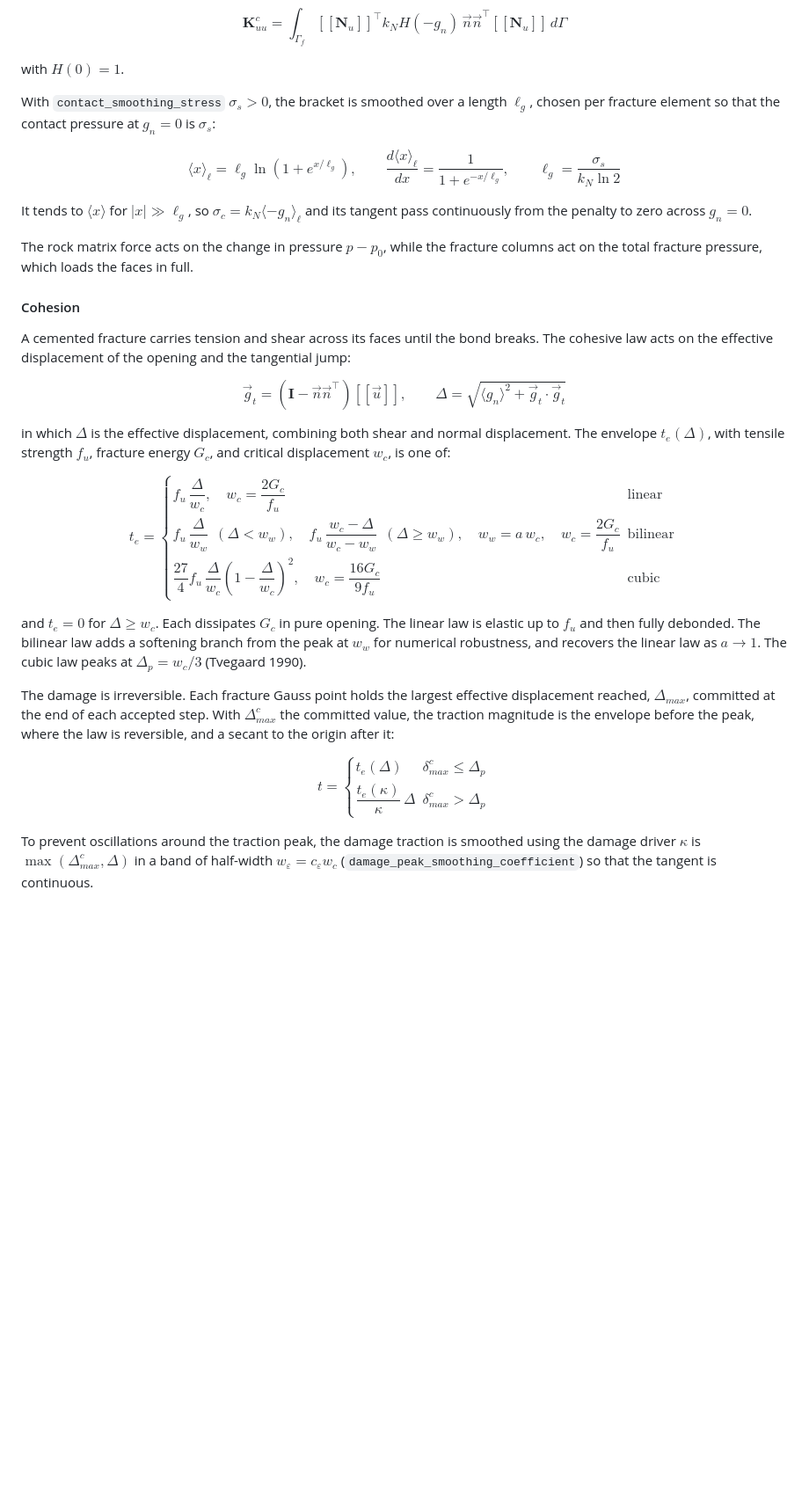
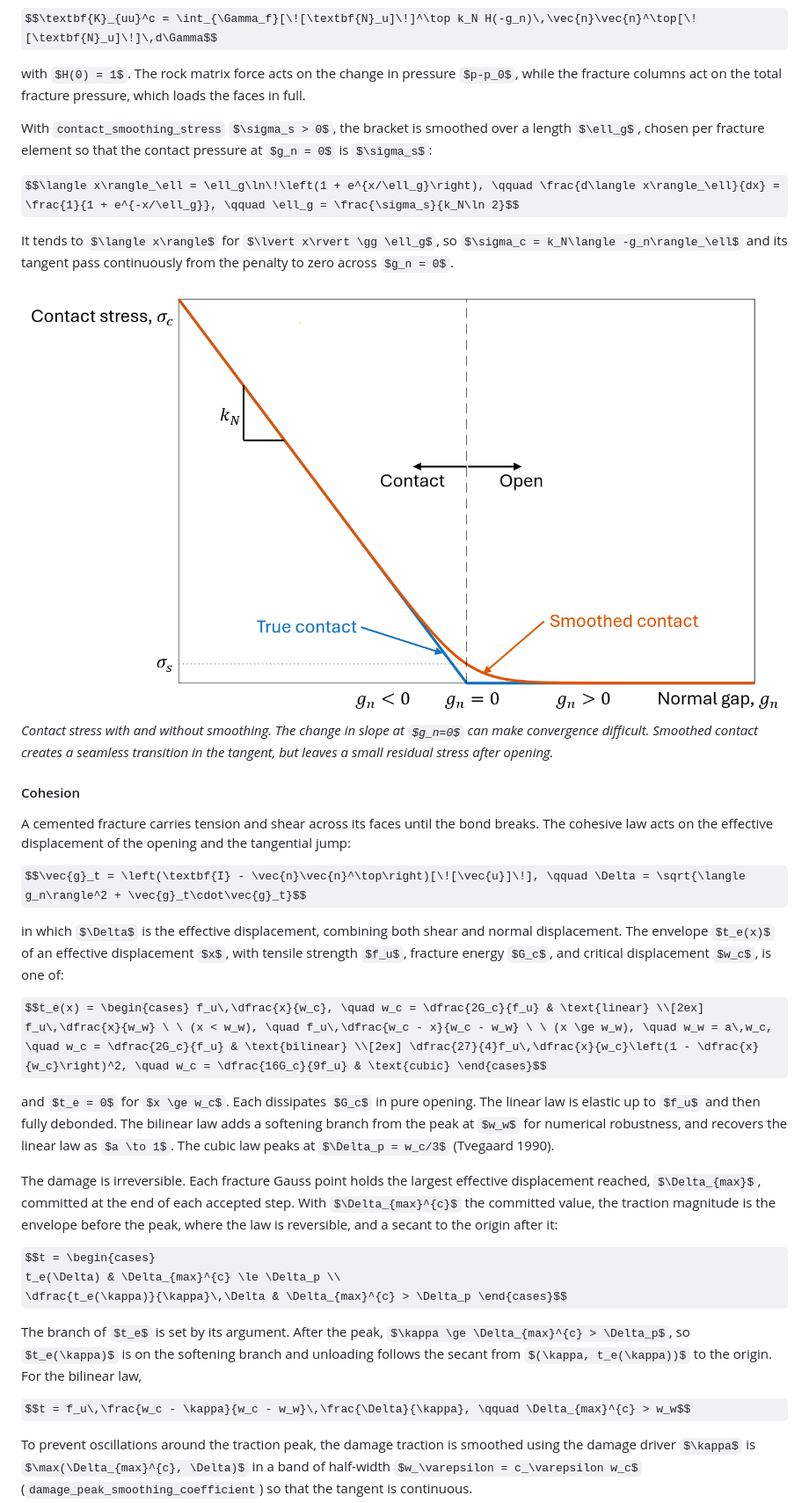
Before and after one commit to GEG-ETHZ/RAFT, a Markdown page: theory.md, the part around one of its changes. Shown at 88% size. Drawn GitHub-style; pictures changed too: figures/contact_stress.png (added); some formulas as TeX source; blank space fills up the shorter version.

Commit message:
Improve legibility of cohesive laws and add theory figures.

```diff
--- a/theory.md
+++ b/theory.md
@@ -245,7 +249,7 @@ The pressure and in-situ terms are linear and integrated once with the other for
 
 $$\textbf{K}_{uu}^c = \int_{\Gamma_f}[\![\textbf{N}_u]\!]^\top k_N H(-g_n)\,\vec{n}\vec{n}^\top[\![\textbf{N}_u]\!]\,d\Gamma$$
 
-with $H(0) = 1$.
+with $H(0) = 1$. The rock matrix force acts on the change in pressure $p-p_0$, while the fracture columns act on the total fracture pressure, which loads the faces in full.
 
 With `contact_smoothing_stress` $\sigma_s > 0$, the bracket is smoothed over a length $\ell_g$, chosen per fracture element so that the contact pressure at $g_n = 0$ is $\sigma_s$:
 
@@ -253,24 +257,31 @@ $$\langle x\rangle_\ell = \ell_g\ln\!\left(1 + e^{x/\ell_g}\right), \qquad \frac
 
 It tends to $\langle x\rangle$ for $\lvert x\rvert \gg \ell_g$, so $\sigma_c = k_N\langle -g_n\rangle_\ell$ and its tangent pass continuously from the penalty to zero across $g_n = 0$.
 
-The rock matrix force acts on the change in pressure $p-p_0$, while the fracture columns act on the total fracture pressure, which loads the faces in full.
+![Contact Stress](figures/contact_stress.png)
+_Contact stress with and without smoothing. The change in slope at $g_n=0$ can make convergence difficult. Smoothed contact creates a seamless transition in the tangent, but leaves a small residual stress after opening._
+
+
 
 #### Cohesion
 A cemented fracture carries tension and shear across its faces until the bond breaks. The cohesive law acts on the effective displacement of the opening and the tangential jump:
 
 $$\vec{g}_t = \left(\textbf{I} - \vec{n}\vec{n}^\top\right)[\![\vec{u}]\!], \qquad \Delta = \sqrt{\langle g_n\rangle^2 + \vec{g}_t\cdot\vec{g}_t}$$
 
-in which $\Delta$ is the effective displacement, combining both shear and normal displacement. The envelope $t_e(\Delta)$, with tensile strength $f_u$, fracture energy $G_c$, and critical displacement $w_c$, is one of:
+in which $\Delta$ is the effective displacement, combining both shear and normal displacement. The envelope $t_e(x)$ of an effective displacement $x$, with tensile strength $f_u$, fracture energy $G_c$, and critical displacement $w_c$, is one of:
 
-$$t_e = \begin{cases} f_u\,\dfrac{\Delta}{w_c}, \quad w_c = \dfrac{2G_c}{f_u} & \text{linear} \\[2ex] f_u\,\dfrac{\Delta}{w_w} \ \ (\Delta < w_w), \quad f_u\,\dfrac{w_c - \Delta}{w_c - w_w} \ \ (\Delta \ge w_w), \quad w_w = a\,w_c, \quad w_c = \dfrac{2G_c}{f_u} & \text{bilinear} \\[2ex] \dfrac{27}{4}f_u\,\dfrac{\Delta}{w_c}\left(1 - \dfrac{\Delta}{w_c}\right)^2, \quad w_c = \dfrac{16G_c}{9f_u} & \text{cubic} \end{cases}$$
+$$t_e(x) = \begin{cases} f_u\,\dfrac{x}{w_c}, \quad w_c = \dfrac{2G_c}{f_u} & \text{linear} \\[2ex] f_u\,\dfrac{x}{w_w} \ \ (x < w_w), \quad f_u\,\dfrac{w_c - x}{w_c - w_w} \ \ (x \ge w_w), \quad w_w = a\,w_c, \quad w_c = \dfrac{2G_c}{f_u} & \text{bilinear} \\[2ex] \dfrac{27}{4}f_u\,\dfrac{x}{w_c}\left(1 - \dfrac{x}{w_c}\right)^2, \quad w_c = \dfrac{16G_c}{9f_u} & \text{cubic} \end{cases}$$
 
-and $t_e = 0$ for $\Delta \ge w_c$. Each dissipates $G_c$ in pure opening. The linear law is elastic up to $f_u$ and then fully debonded. The bilinear law adds a softening branch from the peak at $w_w$ for numerical robustness, and recovers the linear law as $a \to 1$. The cubic law peaks at $\Delta_p = w_c/3$  (Tvegaard 1990).
+and $t_e = 0$ for $x \ge w_c$. Each dissipates $G_c$ in pure opening. The linear law is elastic up to $f_u$ and then fully debonded. The bilinear law adds a softening branch from the peak at $w_w$ for numerical robustness, and recovers the linear law as $a \to 1$. The cubic law peaks at $\Delta_p = w_c/3$  (Tvegaard 1990).
 
 The damage is irreversible. Each fracture Gauss point holds the largest effective displacement reached, $\Delta_{max}$, committed at the end of each accepted step. With $\Delta_{max}^{c}$ the committed value, the traction magnitude is the envelope before the peak, where the law is reversible, and a secant to the origin after it:
 
 $$t = \begin{cases}
-t_e(\Delta) & \delta_{max}^{c} \le \Delta_p \\
- \dfrac{t_e(\kappa)}{\kappa}\,\Delta & \delta_{max}^{c} > \Delta_p \end{cases}$$
+t_e(\Delta) & \Delta_{max}^{c} \le \Delta_p \\
+ \dfrac{t_e(\kappa)}{\kappa}\,\Delta & \Delta_{max}^{c} > \Delta_p \end{cases}$$
+
+The branch of $t_e$ is set by its argument. After the peak, $\kappa \ge \Delta_{max}^{c} > \Delta_p$, so $t_e(\kappa)$ is on the softening branch and unloading follows the secant from $(\kappa, t_e(\kappa))$ to the origin. For the bilinear law,
+
+$$t = f_u\,\frac{w_c - \kappa}{w_c - w_w}\,\frac{\Delta}{\kappa}, \qquad \Delta_{max}^{c} > w_w$$
 
 To prevent oscillations around the traction peak, the damage traction is smoothed using the damage driver $\kappa$ is $\max(\Delta_{max}^{c}, \Delta)$ in a band of half-width $w_\varepsilon = c_\varepsilon w_c$ (`damage_peak_smoothing_coefficient`) so that the tangent is continuous.
 
```
Also changed, not shown: other parts of theory.md (+13 -3 lines), figures/aperture_bandis_barton.png (added), figures/cohesive_laws.png (added), 2 other files.
